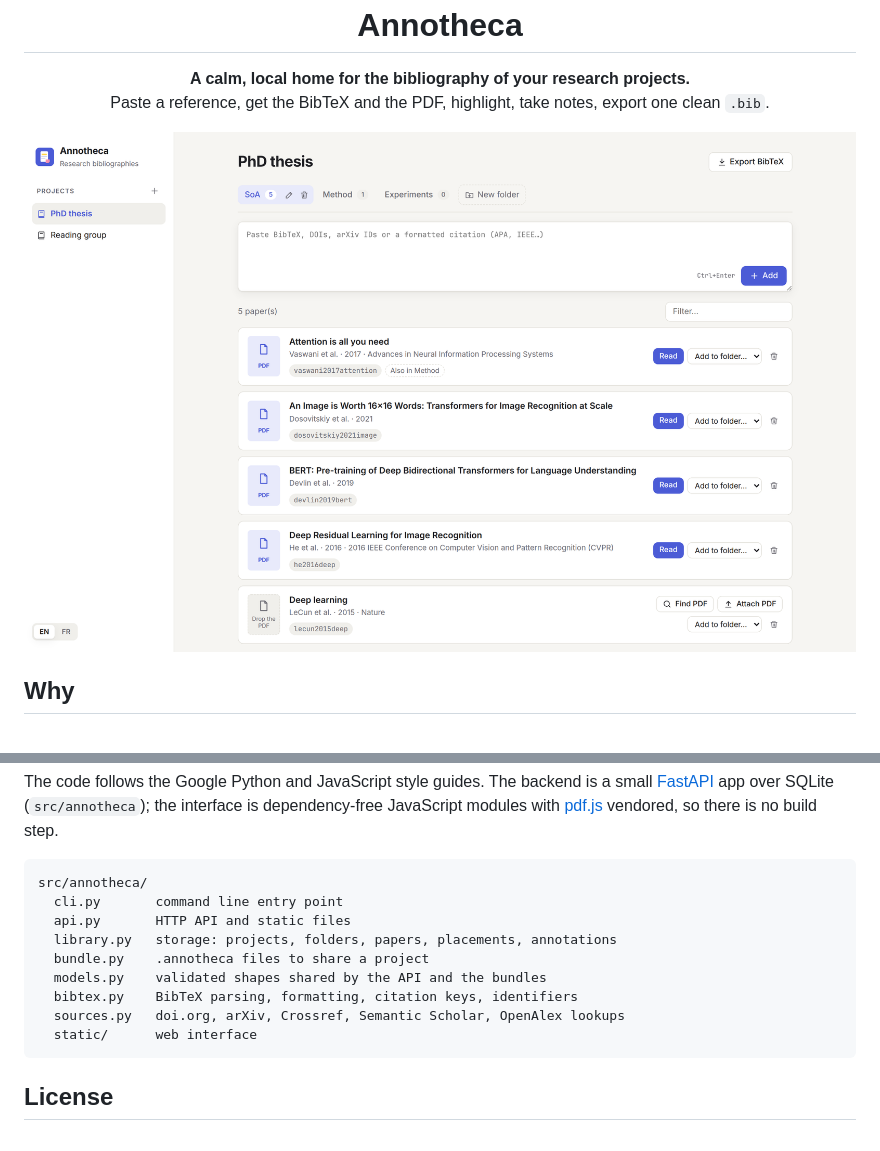
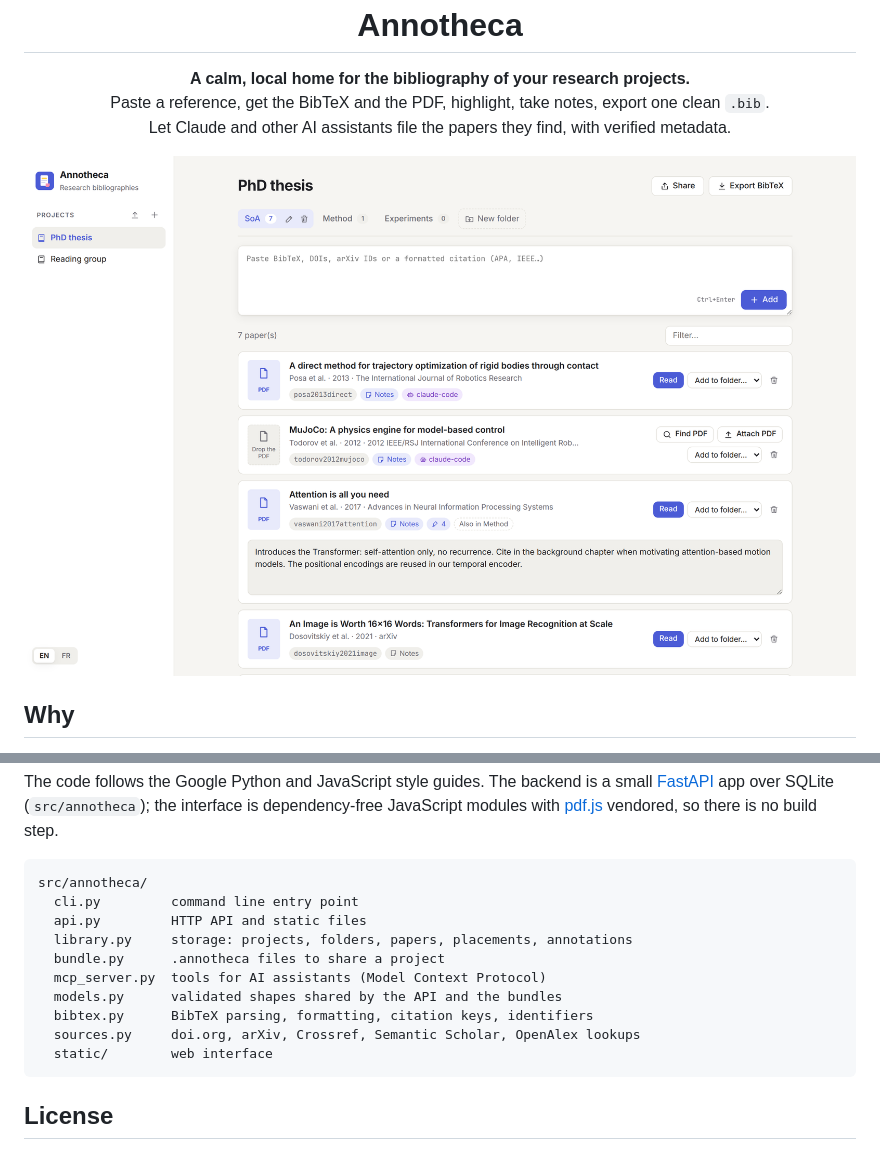
Before and after one commit to melissa-colin/annotheca, a Markdown page: README.md, 2 parts joined by grey strips. GitHub-like rendering; pictures changed too: docs/library.png.

````diff
--- a/README.md
+++ b/README.md
@@ -6,7 +6,8 @@
 
 <p align="center">
   <b>A calm, local home for the bibliography of your research projects.</b><br>
-  Paste a reference, get the BibTeX and the PDF, highlight, take notes, export one clean <code>.bib</code>.
+  Paste a reference, get the BibTeX and the PDF, highlight, take notes, export one clean <code>.bib</code>.<br>
+  Let Claude and other AI assistants file the papers they find, with verified metadata.
 </p>
 
 <p align="center">
@@ -116,14 +164,15 @@ step.
 
 ```
 src/annotheca/
-  cli.py       command line entry point
-  api.py       HTTP API and static files
-  library.py   storage: projects, folders, papers, placements, annotations
-  bundle.py    .annotheca files to share a project
-  models.py    validated shapes shared by the API and the bundles
-  bibtex.py    BibTeX parsing, formatting, citation keys, identifiers
-  sources.py   doi.org, arXiv, Crossref, Semantic Scholar, OpenAlex lookups
-  static/      web interface
+  cli.py         command line entry point
+  api.py         HTTP API and static files
+  library.py     storage: projects, folders, papers, placements, annotations
+  bundle.py      .annotheca files to share a project
+  mcp_server.py  tools for AI assistants (Model Context Protocol)
+  models.py      validated shapes shared by the API and the bundles
+  bibtex.py      BibTeX parsing, formatting, citation keys, identifiers
+  sources.py     doi.org, arXiv, Crossref, Semantic Scholar, OpenAlex lookups
+  static/        web interface
 ```
 
 ## License
````
Also changed, not shown: other parts of README.md (+48 -1 lines), docs/library-dark.png, docs/reader.png, 11 other files.
